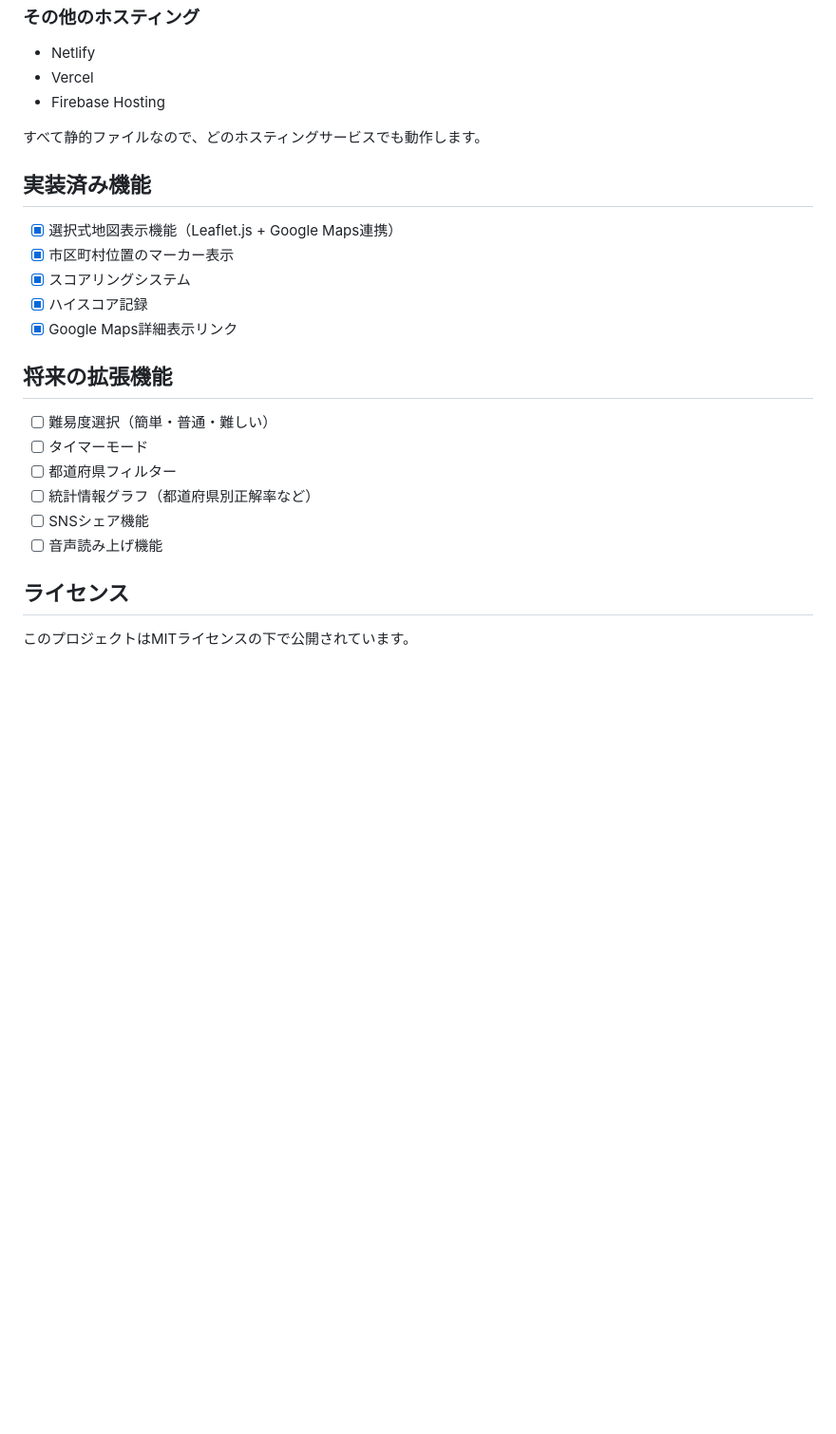
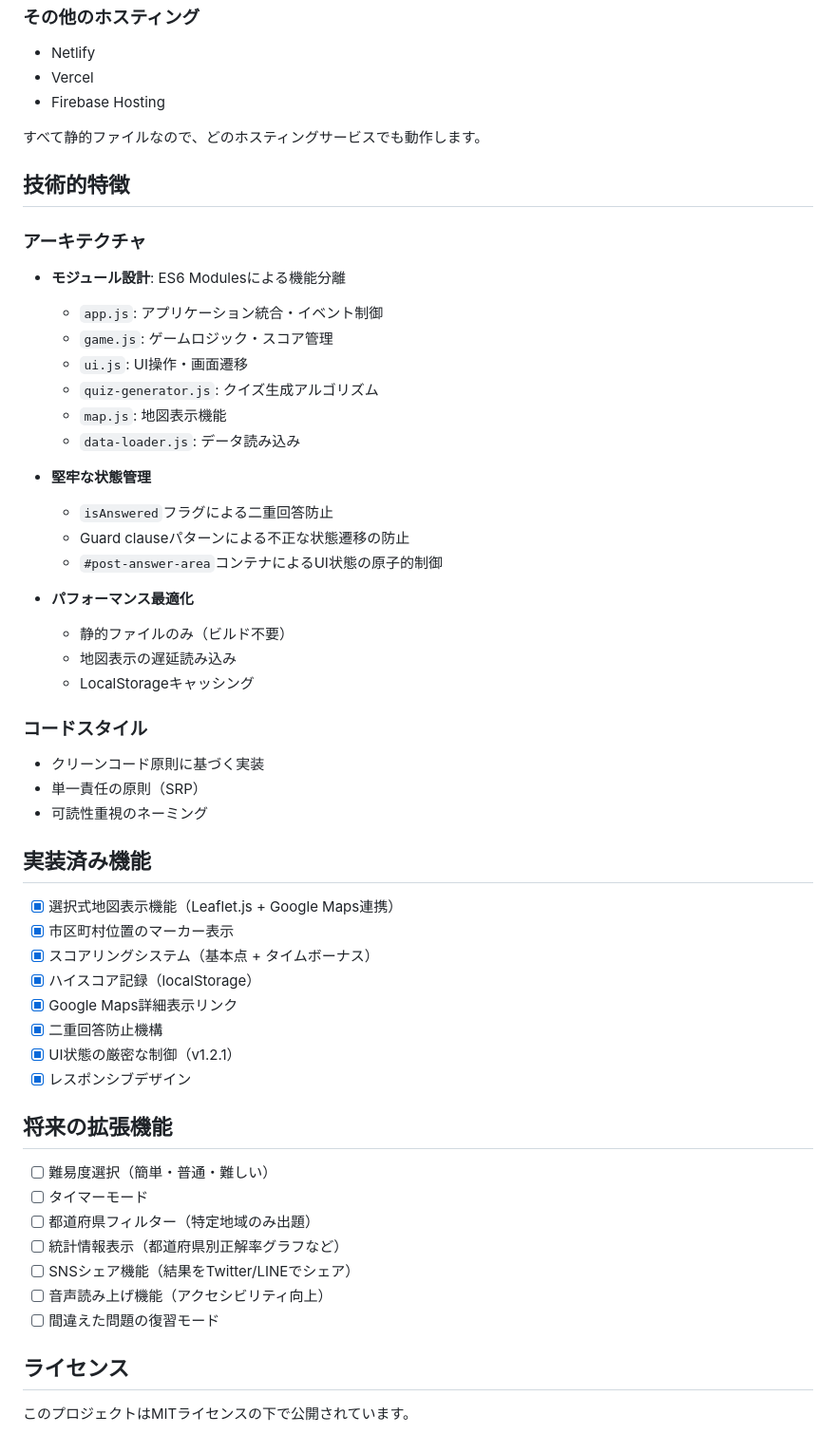
Before and after one commit to GoukiKatagiri/japan-city-quiz, a Markdown page: README.md, the part around one of its changes. Shown at 95% size. GitHub-like rendering; blank space fills up the shorter version.

```diff
--- a/README.md
+++ b/README.md
@@ -167,22 +175,54 @@ git push -u origin main
 
 すべて静的ファイルなので、どのホスティングサービスでも動作します。
 
+## 技術的特徴
+
+### アーキテクチャ
+
+- **モジュール設計**: ES6 Modulesによる機能分離
+  - `app.js`: アプリケーション統合・イベント制御
+  - `game.js`: ゲームロジック・スコア管理
+  - `ui.js`: UI操作・画面遷移
+  - `quiz-generator.js`: クイズ生成アルゴリズム
+  - `map.js`: 地図表示機能
+  - `data-loader.js`: データ読み込み
+
+- **堅牢な状態管理**
+  - `isAnswered`フラグによる二重回答防止
+  - Guard clauseパターンによる不正な状態遷移の防止
+  - `#post-answer-area`コンテナによるUI状態の原子的制御
+
+- **パフォーマンス最適化**
+  - 静的ファイルのみ（ビルド不要）
+  - 地図表示の遅延読み込み
+  - LocalStorageキャッシング
+
+### コードスタイル
+
+- クリーンコード原則に基づく実装
+- 単一責任の原則（SRP）
+- 可読性重視のネーミング
+
 ## 実装済み機能
 
 - [x] 選択式地図表示機能（Leaflet.js + Google Maps連携）
 - [x] 市区町村位置のマーカー表示
-- [x] スコアリングシステム
-- [x] ハイスコア記録
+- [x] スコアリングシステム（基本点 + タイムボーナス）
+- [x] ハイスコア記録（localStorage）
 - [x] Google Maps詳細表示リンク
+- [x] 二重回答防止機構
+- [x] UI状態の厳密な制御（v1.2.1）
+- [x] レスポンシブデザイン
 
 ## 将来の拡張機能
 
 - [ ] 難易度選択（簡単・普通・難しい）
 - [ ] タイマーモード
-- [ ] 都道府県フィルター
-- [ ] 統計情報グラフ（都道府県別正解率など）
-- [ ] SNSシェア機能
-- [ ] 音声読み上げ機能
+- [ ] 都道府県フィルター（特定地域のみ出題）
+- [ ] 統計情報表示（都道府県別正解率グラフなど）
+- [ ] SNSシェア機能（結果をTwitter/LINEでシェア）
+- [ ] 音声読み上げ機能（アクセシビリティ向上）
+- [ ] 間違えた問題の復習モード
 
 ## ライセンス
 
```
Also changed, not shown: other parts of README.md (+47 -39 lines).
